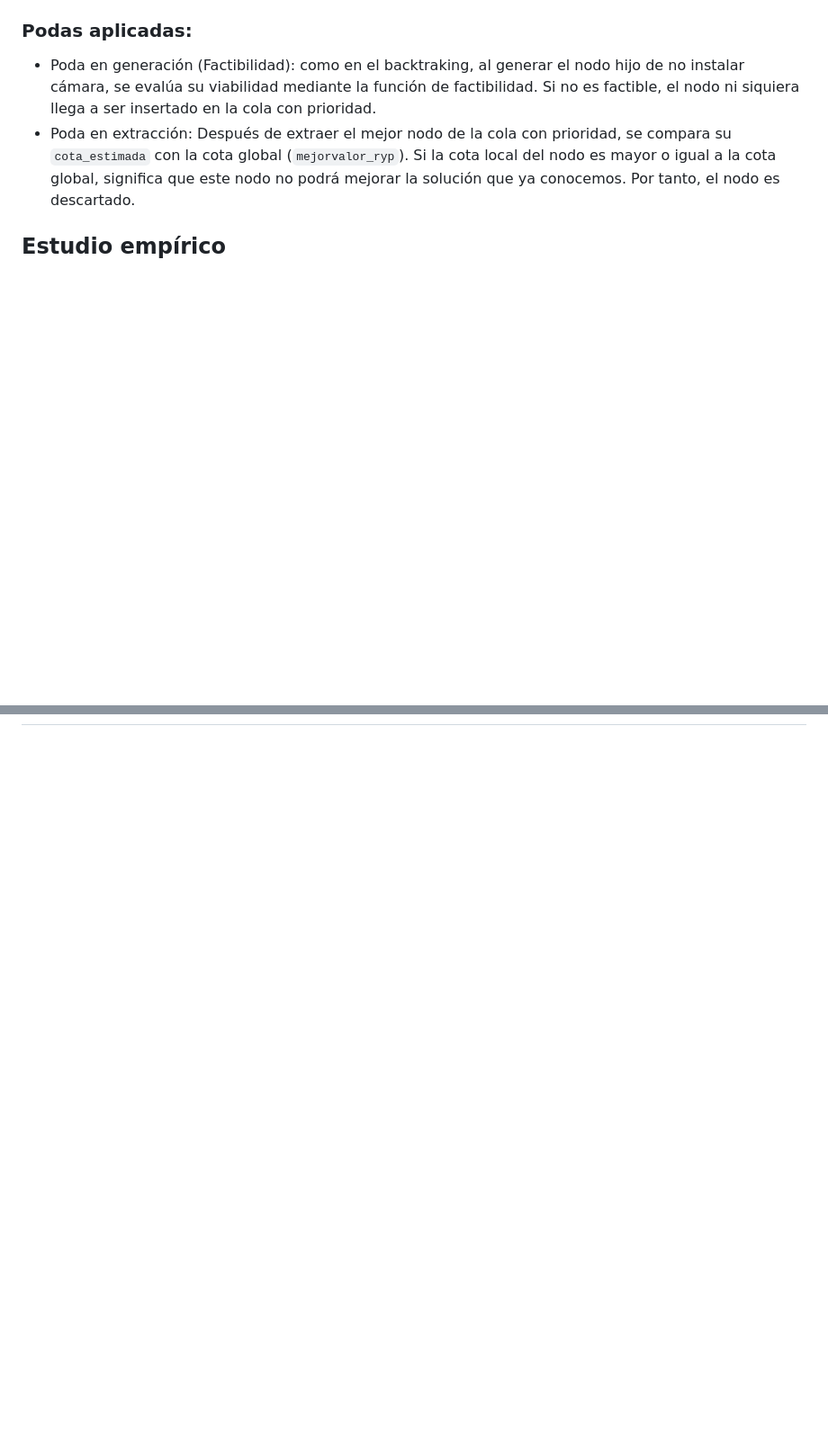
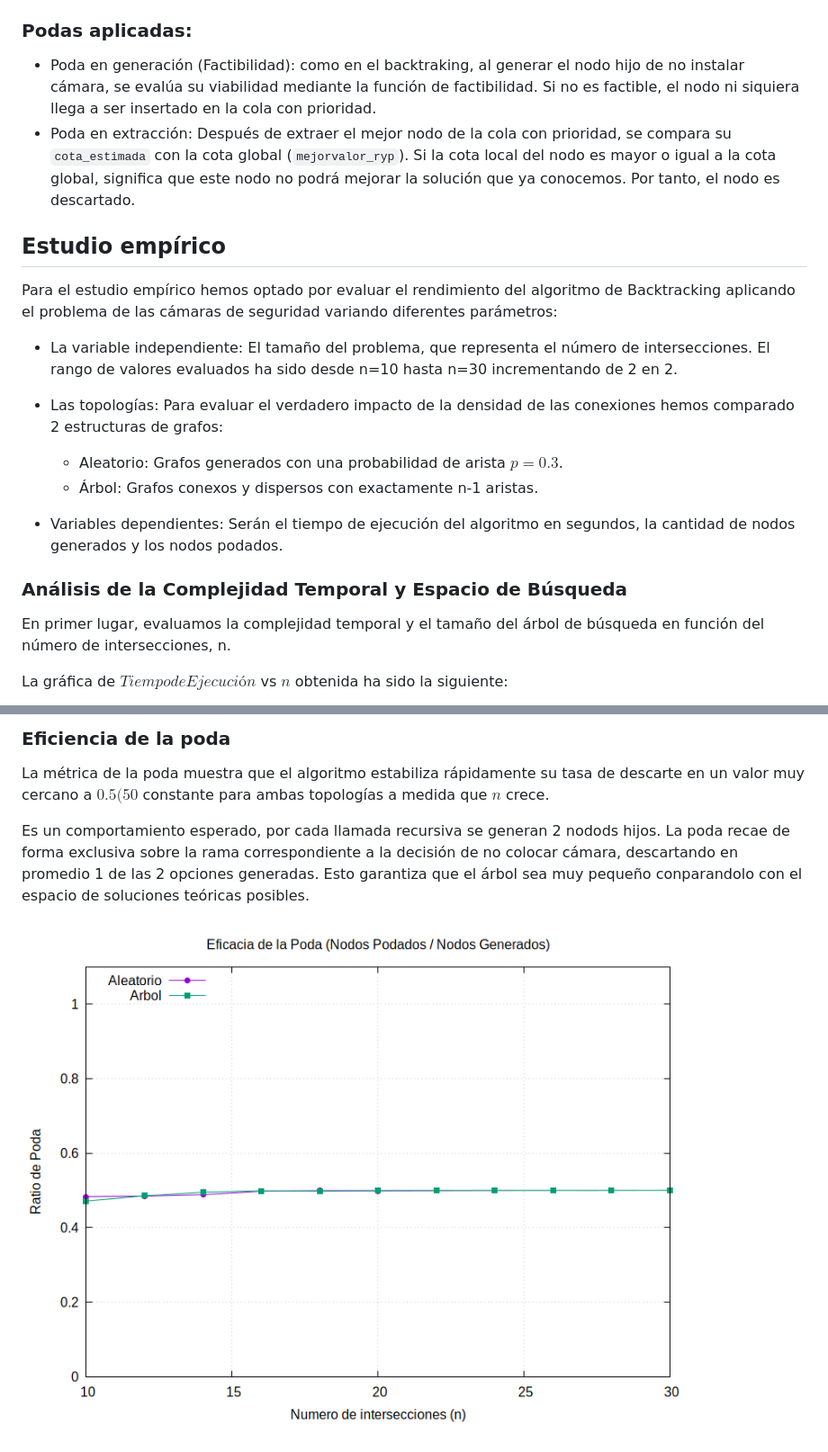
Before and after one commit to Jaime-espin/UGR, a Markdown page: problema2/memoria2.md, 2 parts joined by grey strips. Shown at 90% size. Drawn GitHub-style; pictures changed too: problema2/img/eficacia_poda.png (added); blank space fills up the shorter version.

Commit message:
Eficiencia Empírica del problema 2 añadida

```diff
--- a/problema2/memoria2.md
+++ b/problema2/memoria2.md
@@ -61,3 +61,18 @@ Para ordenar la cola y descartar ramas, es necesario definir un sistema de cotas
 - Poda en extracción: Después de extraer el mejor nodo de la cola con prioridad, se compara su ``cota_estimada`` con la cota global (``mejorvalor_ryp``). Si la cota local del nodo es mayor o igual a la cota global, significa que este nodo no podrá mejorar la solución que ya conocemos. Por tanto, el nodo es descartado.
 
 ## Estudio empírico
+Para el estudio empírico hemos optado por evaluar el rendimiento del algoritmo de Backtracking aplicando el problema de las cámaras de seguridad variando diferentes parámetros:
+
+- La variable independiente: El tamaño del problema, que representa el número de intersecciones. El rango de valores evaluados ha sido desde n=10 hasta n=30 incrementando de 2 en 2.
+
+- Las topologías: Para evaluar el verdadero impacto de la densidad de las conexiones hemos comparado 2 estructuras de grafos:
+  - Aleatorio: Grafos generados con una probabilidad de arista $p=0.3$.
+  - Árbol: Grafos conexos y dispersos con exactamente n-1 aristas.
+
+- Variables dependientes: Serán el tiempo de ejecución del algoritmo en segundos, la cantidad de nodos generados y los nodos podados.
+
+### Análisis de la Complejidad Temporal y Espacio de Búsqueda
+En primer lugar, evaluamos la complejidad temporal y el tamaño del árbol de búsqueda en función del número de intersecciones, n.
+
+La gráfica de $Tiempo de Ejecución$ vs $n$ obtenida ha sido la siguiente:
+
@@ -63,0 +94,6 @@ Para ordenar la cola y descartar ramas, es necesario definir un sistema de cotas
+### Eficiencia de la poda
+La métrica de la poda muestra que el algoritmo estabiliza rápidamente su tasa de descarte en un valor muy cercano a $0.5(50%)$ constante para ambas topologías a medida que $n$ crece.
+
+Es un comportamiento esperado, por cada llamada recursiva se generan 2 nodods hijos. La poda recae de forma exclusiva sobre la rama correspondiente a la decisión de no colocar cámara, descartando en promedio 1 de las 2 opciones generadas. Esto garantiza que el árbol sea muy pequeño conparandolo con el espacio de soluciones teóricas posibles.
+
+![Eficiencia De Poda](img/eficacia_poda.png)
```
Also changed, not shown: other parts of problema2/memoria2.md (+15 -0 lines), problema2/img/nodos_generados.png (added), problema2/img/tiempo_ejecucion.png (added), 3 other files.
